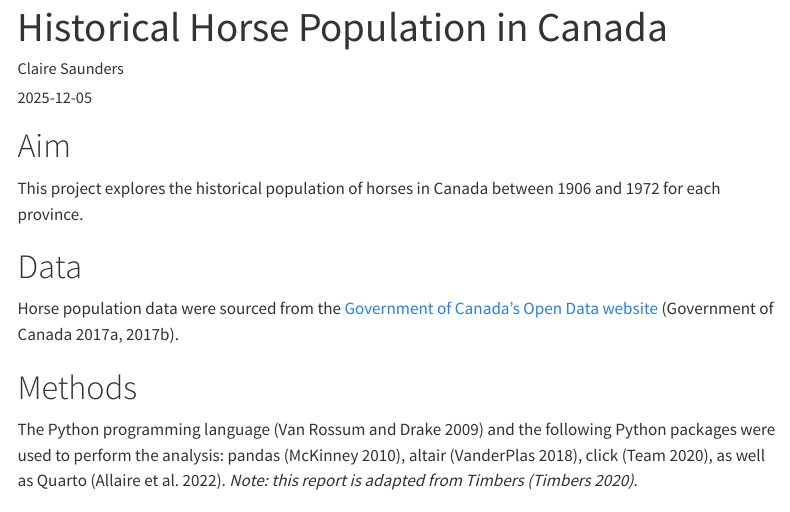
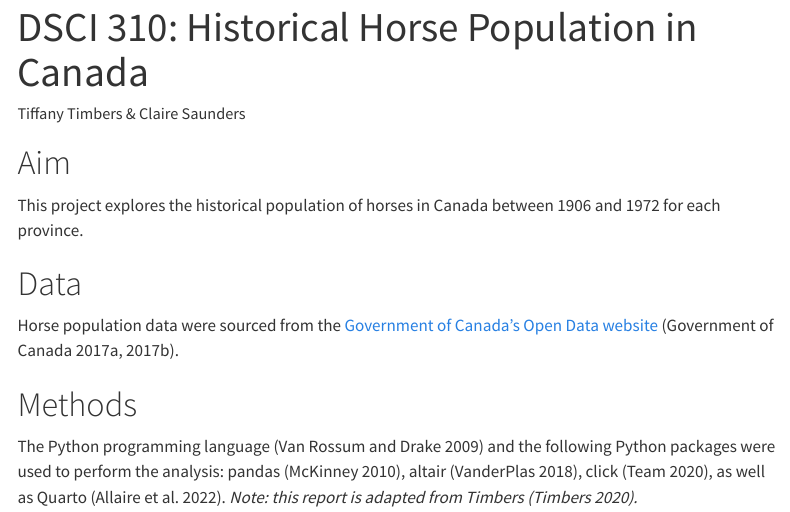
Before and after one commit to clr-saunders/dsci522_individual_assignment_3, a Quarto document (reports/qmd_example.qmd): the page in a window 1100 px wide, from its top. Rendered offline with R 4.5, knitr and Pandoc in place of Quarto, with nearby package versions; some code elsewhere in the file could not run offline; menus at the side of the page are left out.

Commit message:
updated to work with pages

```diff
--- a/reports/qmd_example.qmd
+++ b/reports/qmd_example.qmd
@@ -1,16 +1,15 @@
 ---
-title: "Historical Horse Population in Canada"
-author: "Claire Saunders"
-date: "2025-12-05"
+title: "DSCI 310: Historical Horse Population in Canada"
+author: "Tiffany Timbers & Claire Saunders"
+editor: visual
 format:
   html:
     toc: true
-    toc-depth: 2
+    toc-depth: 3
   pdf:
     toc: true
-    toc-depth: 2
+    toc-depth: 3
     fig-pos: "H"
-editor: visual
 execute:
   echo: false
   warning: false
```
Also changed, not shown: reports/qmd_example.html (deleted), reports/qmd_example.pdf (deleted), 1 other file.
